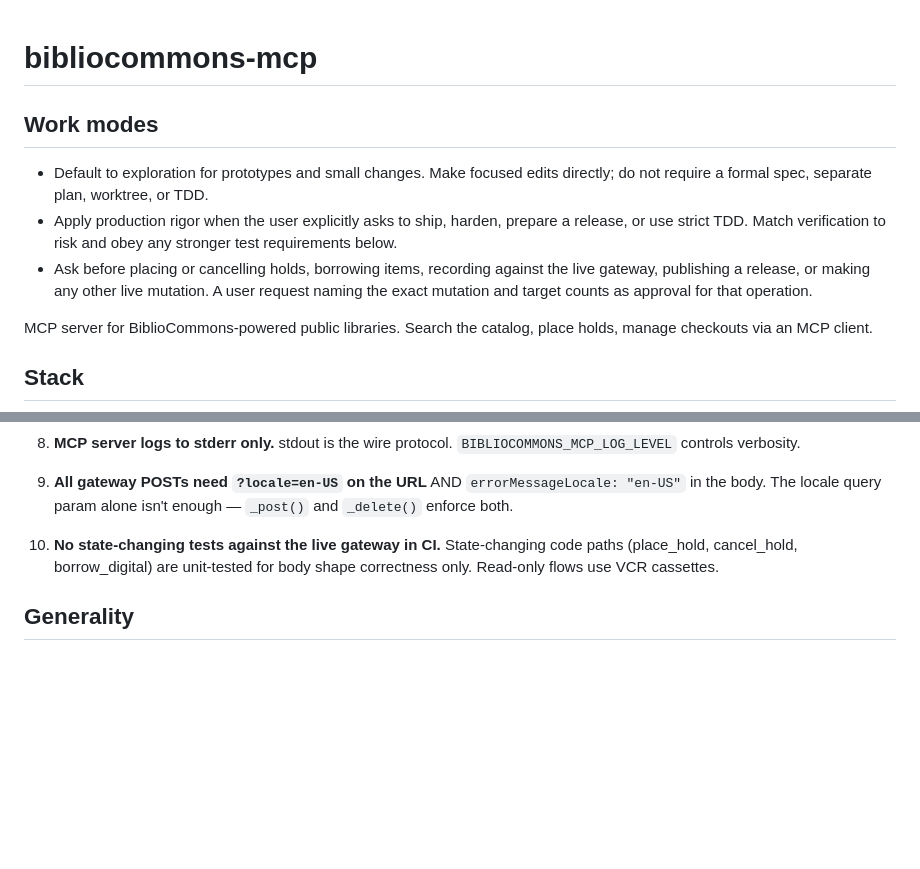
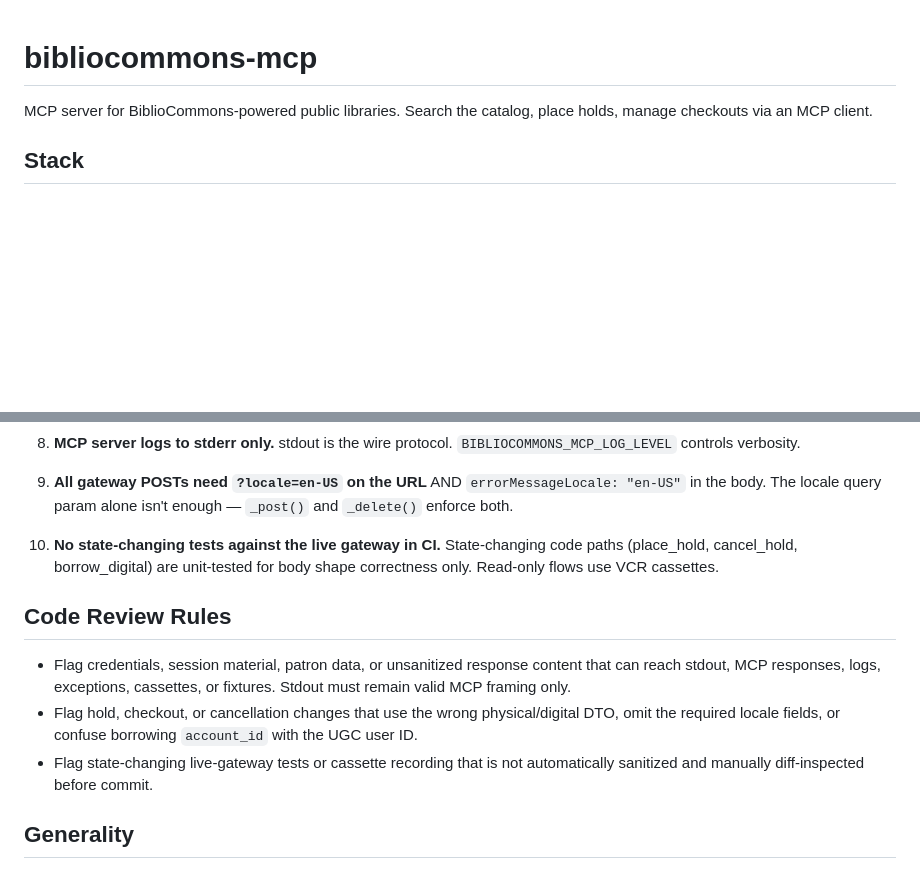
Before and after one commit to pdugan20/bibliocommons-mcp, a Markdown page: AGENTS.md, 2 parts joined by grey strips. GitHub-like rendering; blank space fills up the shorter version.

```diff
--- a/AGENTS.md
+++ b/AGENTS.md
@@ -1,10 +1,4 @@
 # bibliocommons-mcp
-
-## Work modes
-
-- Default to exploration for prototypes and small changes. Make focused edits directly; do not require a formal spec, separate plan, worktree, or TDD.
-- Apply production rigor when the user explicitly asks to ship, harden, prepare a release, or use strict TDD. Match verification to risk and obey any stronger test requirements below.
-- Ask before placing or cancelling holds, borrowing items, recording against the live gateway, publishing a release, or making any other live mutation. A user request naming the exact mutation and target counts as approval for that operation.
 
 MCP server for BiblioCommons-powered public libraries. Search the catalog,
 place holds, manage checkouts via an MCP client.
@@ -96,6 +90,16 @@ place holds, manage checkouts via an MCP client.
     code paths (place_hold, cancel_hold, borrow_digital) are unit-tested for
     body shape correctness only. Read-only flows use VCR cassettes.
 
+## Code Review Rules
+
+- Flag credentials, session material, patron data, or unsanitized response content that
+  can reach stdout, MCP responses, logs, exceptions, cassettes, or fixtures. Stdout must
+  remain valid MCP framing only.
+- Flag hold, checkout, or cancellation changes that use the wrong physical/digital DTO,
+  omit the required locale fields, or confuse borrowing `account_id` with the UGC user ID.
+- Flag state-changing live-gateway tests or cassette recording that is not automatically
+  sanitized and manually diff-inspected before commit.
+
 ## Generality
 
 The same endpoints work for any BiblioCommons-powered library. Library is
```
Also changed, not shown: docs/security/threat-model.md (added, +20 -0 lines).
